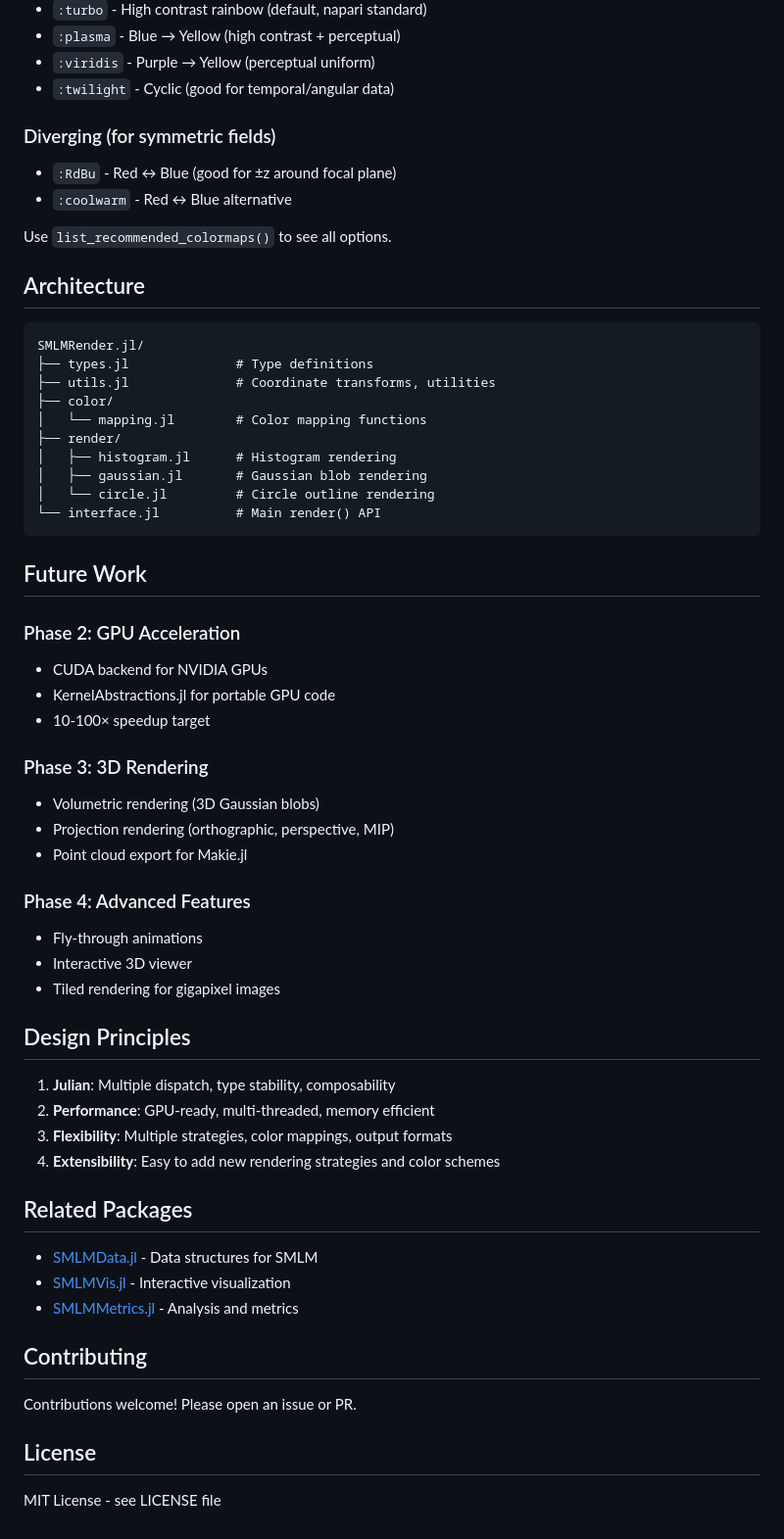
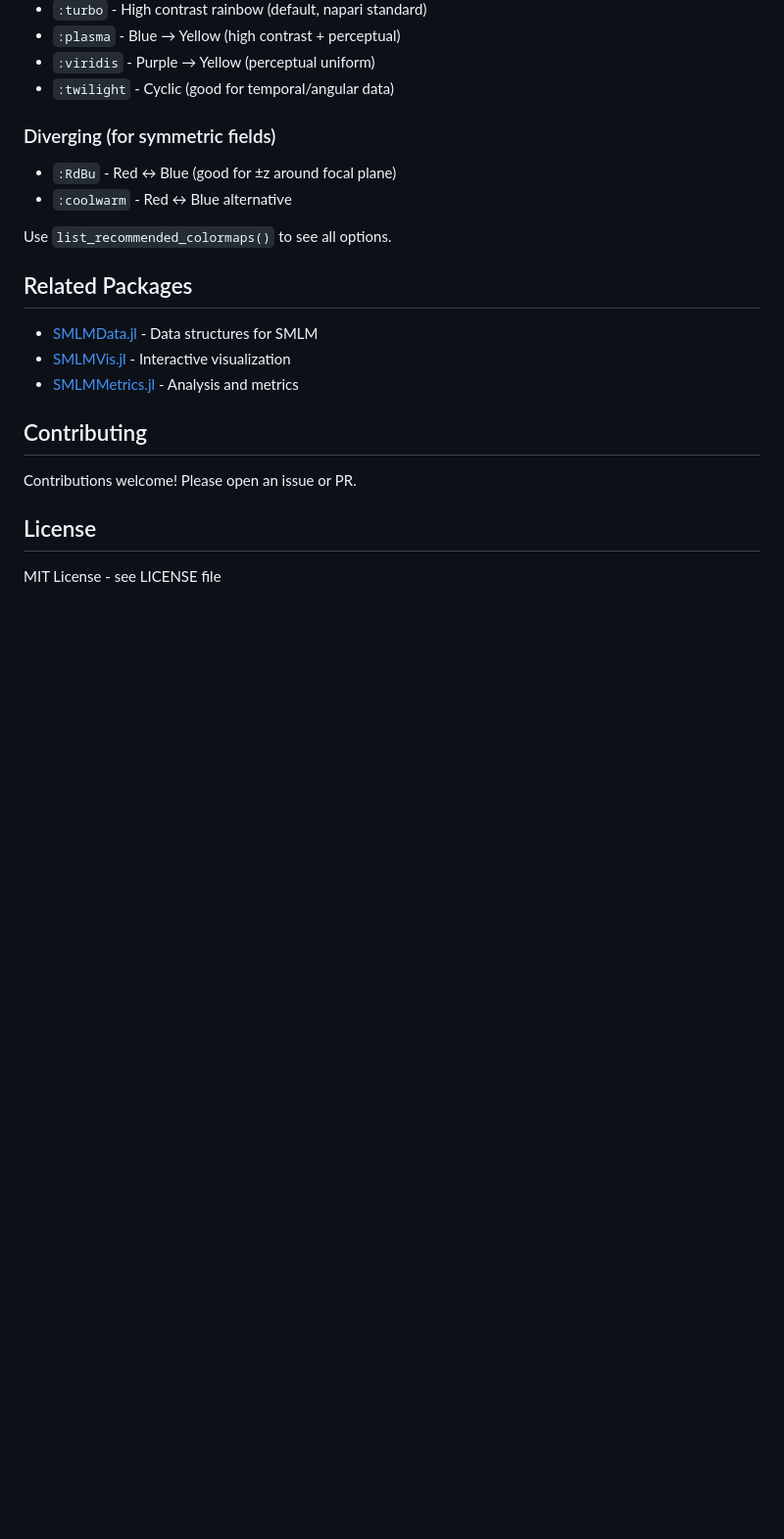
Before and after one commit to JuliaSMLM/SMLMRender.jl, a Markdown page: README.md, the part around one of its changes. Shown at 98% size. GitHub-like rendering; blank space fills up the shorter version.

````diff
--- a/README.md
+++ b/README.md
@@ -243,45 +240,6 @@ Each channel is:
 
 Use `list_recommended_colormaps()` to see all options.
 
-## Architecture
-
-```
-SMLMRender.jl/
-├── types.jl              # Type definitions
-├── utils.jl              # Coordinate transforms, utilities
-├── color/
-│   └── mapping.jl        # Color mapping functions
-├── render/
-│   ├── histogram.jl      # Histogram rendering
-│   ├── gaussian.jl       # Gaussian blob rendering
-│   └── circle.jl         # Circle outline rendering
-└── interface.jl          # Main render() API
-```
-
-## Future Work
-
-### Phase 2: GPU Acceleration
-- CUDA backend for NVIDIA GPUs
-- KernelAbstractions.jl for portable GPU code
-- 10-100× speedup target
-
-### Phase 3: 3D Rendering
-- Volumetric rendering (3D Gaussian blobs)
-- Projection rendering (orthographic, perspective, MIP)
-- Point cloud export for Makie.jl
-
-### Phase 4: Advanced Features
-- Fly-through animations
-- Interactive 3D viewer
-- Tiled rendering for gigapixel images
-
-## Design Principles
-
-1. **Julian**: Multiple dispatch, type stability, composability
-2. **Performance**: GPU-ready, multi-threaded, memory efficient
-3. **Flexibility**: Multiple strategies, color mappings, output formats
-4. **Extensibility**: Easy to add new rendering strategies and color schemes
-
 ## Related Packages
 
 - [SMLMData.jl](https://github.com/JuliaSMLM/SMLMData.jl) - Data structures for SMLM
````
Also changed, not shown: other parts of README.md (+19 -22 lines).
